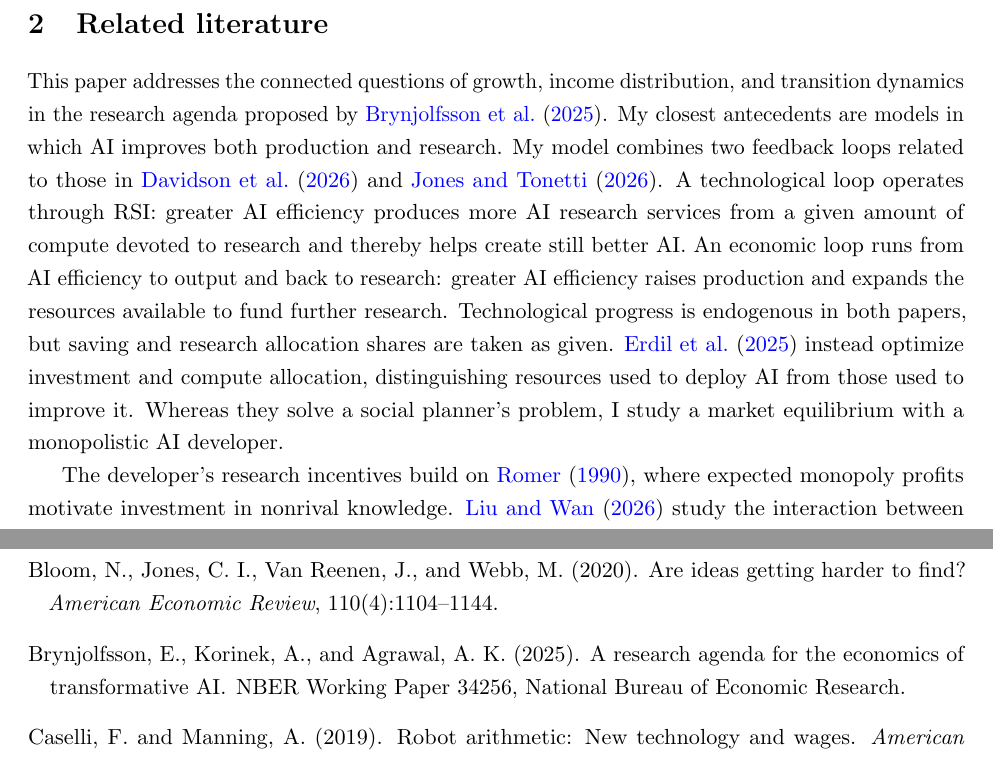
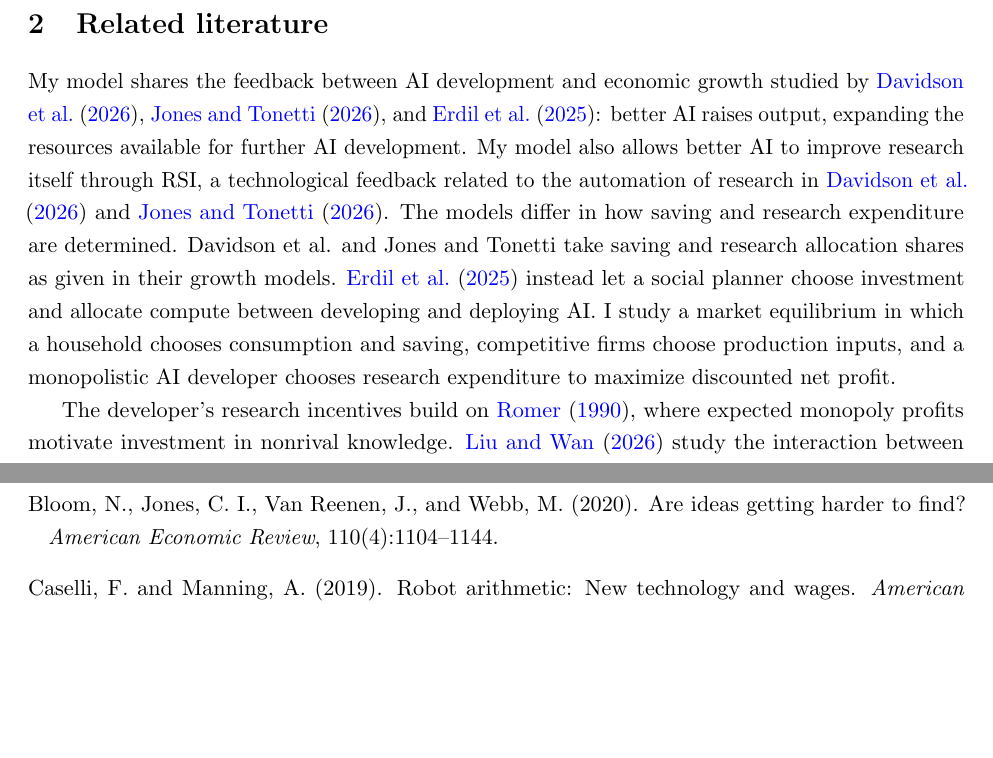
Before and after one commit to oliverpardo1979/ai-growth-and-labor, a LaTeX paper (main_rewrite.tex, which reads sections_rewrite/02_literature.tex): two parts of pages 5 and 92 of 95, joined at a grey line, cut so that both start at the same text, the shorter picture padded with empty space. Compiled offline with pdfLaTeX.

Commit message:
Clarify shared AI feedback mechanisms in related literature

```diff
--- a/sections_rewrite/02_literature.tex
+++ b/sections_rewrite/02_literature.tex
@@ -1,7 +1,7 @@
 \section{Related literature}
 \label{sec:rewrite-literature}
 
-This paper addresses the connected questions of growth, income distribution, and transition dynamics in the research agenda proposed by \citet{brynjolfssonkorinekagrawal2025}. My closest antecedents are models in which AI improves both production and research. My model combines two feedback loops related to those in \citet{davidsonetal2026} and \citet{jonestonetti2026}. A technological loop operates through RSI: greater AI efficiency produces more AI research services from a given amount of compute devoted to research and thereby helps create still better AI. An economic loop runs from AI efficiency to output and back to research: greater AI efficiency raises production and expands the resources available to fund further research. Technological progress is endogenous in both papers, but saving and research allocation shares are taken as given. \citet{erdiletal2025gate} instead optimize investment and compute allocation, distinguishing resources used to deploy AI from those used to improve it. Whereas they solve a social planner's problem, I study a market equilibrium with a monopolistic AI developer.
+My model shares the feedback between AI development and economic growth studied by \citet{davidsonetal2026}, \citet{jonestonetti2026}, and \citet{erdiletal2025gate}: better AI raises output, expanding the resources available for further AI development. My model also allows better AI to improve research itself through RSI, a technological feedback related to the automation of research in \citet{davidsonetal2026} and \citet{jonestonetti2026}. The models differ in how saving and research expenditure are determined. Davidson et al. and Jones and Tonetti take saving and research allocation shares as given in their growth models. \citet{erdiletal2025gate} instead let a social planner choose investment and allocate compute between developing and deploying AI. I study a market equilibrium in which a household chooses consumption and saving, competitive firms choose production inputs, and a monopolistic AI developer chooses research expenditure to maximize discounted net profit.
 %They let a social planner choose investment and compute allocation. I, in contrast, study a decentralized economy in which households choose saving, competitive firms choose production inputs, and a monopolistic AI developer chooses research investment to maximize discounted net profit. The resources devoted to improving AI therefore respond to private profit opportunities and compete with consumption and physical-capital accumulation.
 
 The developer's research incentives build on \citet{romer1990}, where
```
